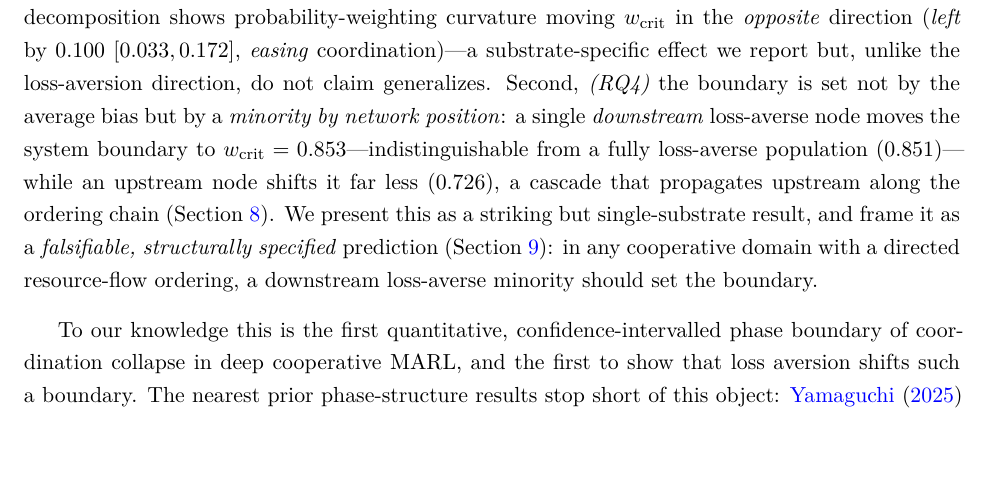
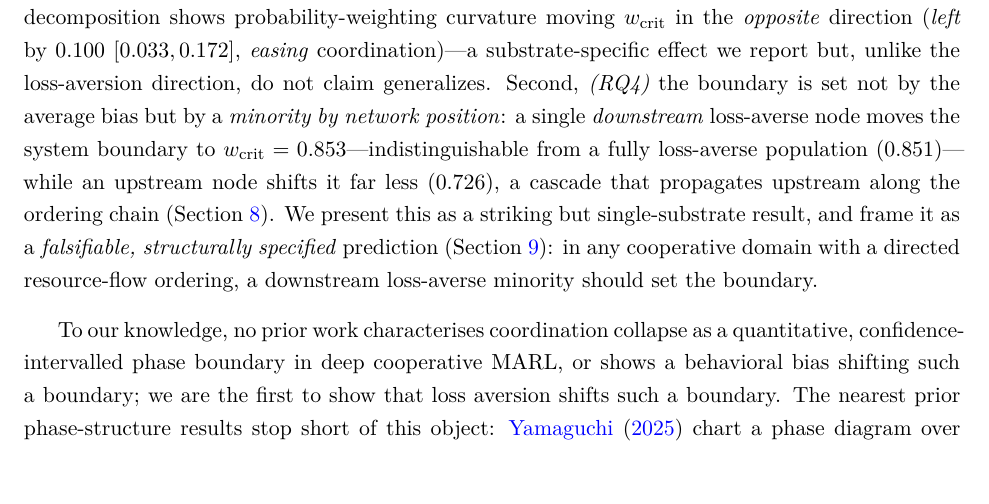
Before and after one commit to PuffBear/prsopect-theory, a LaTeX paper (latex/main_standard.tex): part of page 5 of 37, cut so that both start at the same text, the shorter picture padded with empty space. Compiled offline with pdfLaTeX.

Commit message:
Update standard paper with refined mean-field derivation
Tightens the signal-to-noise mechanism section: clarifies the ledger
of derived vs calibrated claims, sharpens the gradient flow decomposition,
and improves the connection between the SNR crossing condition and the
empirical phase boundary.

```diff
--- a/latex/main_standard.tex
+++ b/latex/main_standard.tex
@@ -285,8 +285,9 @@
 in any cooperative domain with a directed resource-flow ordering, a downstream
 loss-averse minority should set the boundary.
 
-To our knowledge this is the first quantitative, confidence-intervalled phase
-boundary of coordination collapse in deep cooperative MARL, and the first to
+To our knowledge, no prior work characterises coordination collapse as a
+quantitative, confidence-intervalled phase boundary in deep cooperative MARL, or
+shows a behavioral bias shifting such a boundary; we are the first to
 show that loss aversion shifts such a boundary. The nearest prior phase-structure
 results stop short of this object: \citet{yamaguchi2025} chart a phase diagram
 over \emph{environmental} axes for independent Q-learning, and
```
Also changed, not shown: latex/main_standard.tex (1 more changed lines).
